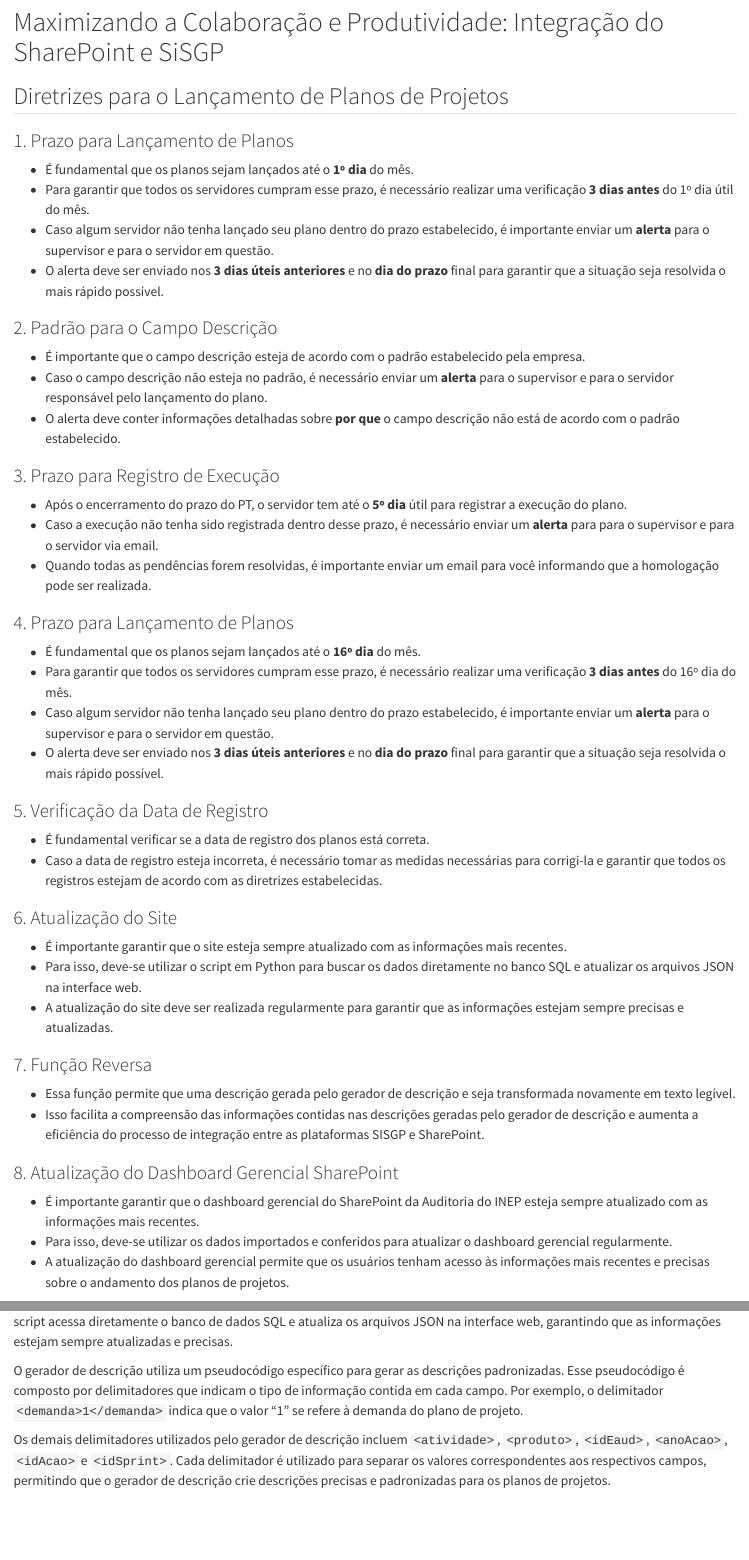
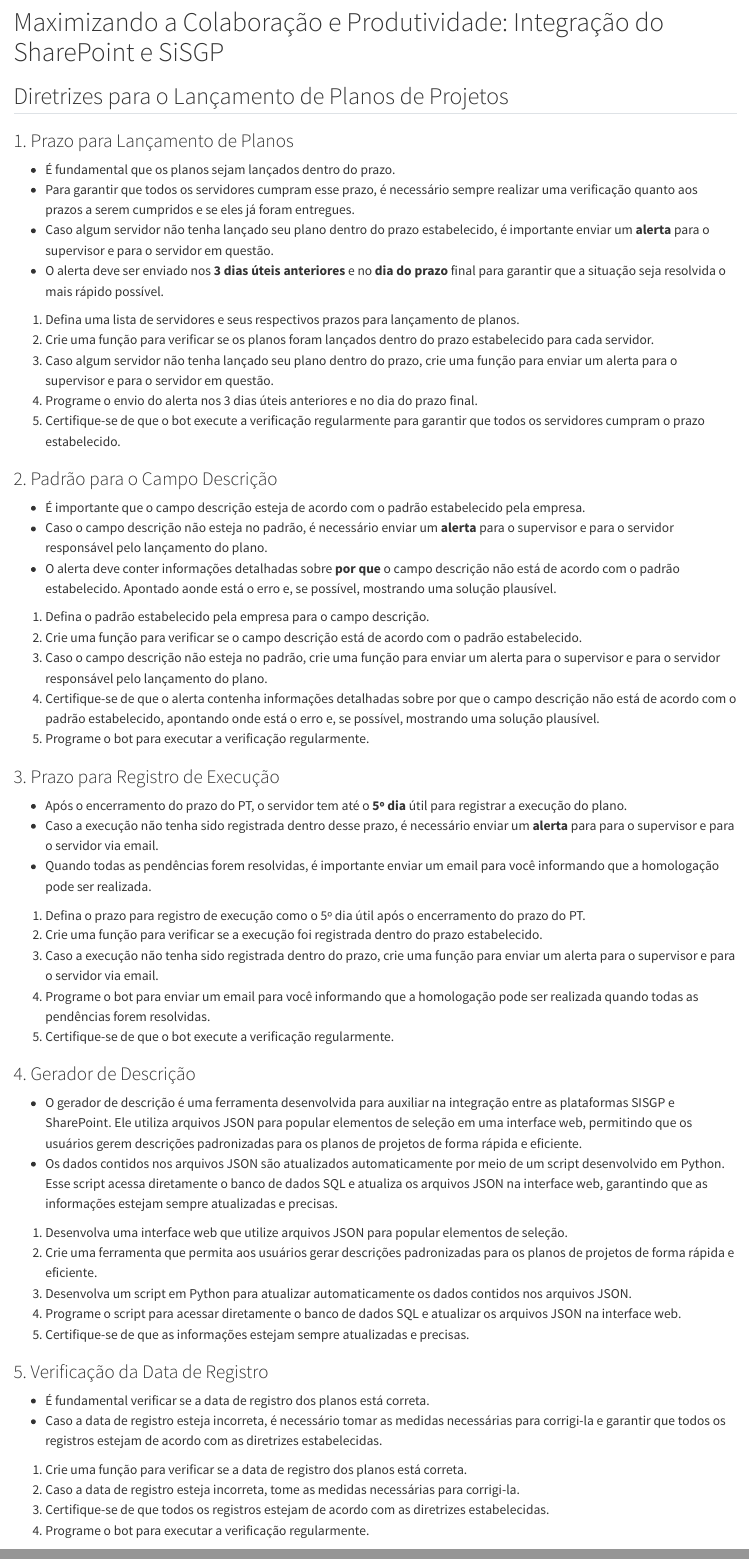
Before and after one commit to JamMatos23/Regras, a Quarto document (Regras.Qmd): the page in a window 1100 px wide, from 110 px down, and a second part further down, joined at a grey line. Rendered offline with R 4.5, knitr and Pandoc in place of Quarto, with nearby package versions.

Commit message:
Atualização WebUP

```diff
--- a/Regras.Qmd
+++ b/Regras.Qmd
@@ -19,29 +19,54 @@
 ## Diretrizes para o Lançamento de Planos de Projetos
 
 ### 1. Prazo para Lançamento de Planos
-- É fundamental que os planos sejam lançados até o **1º dia** do mês.
-- Para garantir que todos os servidores cumpram esse prazo, é necessário realizar uma verificação **3 dias antes** do 1º dia útil do mês.
+- É fundamental que os planos sejam lançados dentro do prazo.
+- Para garantir que todos os servidores cumpram esse prazo, é necessário sempre realizar uma verificação quanto aos prazos a serem cumpridos e se eles já foram entregues.
 - Caso algum servidor não tenha lançado seu plano dentro do prazo estabelecido, é importante enviar um **alerta** para o supervisor e para o servidor em questão.
 - O alerta deve ser enviado nos **3 dias úteis anteriores** e no **dia do prazo** final para garantir que a situação seja resolvida o mais rápido possível.
+
+1. Defina uma lista de servidores e seus respectivos prazos para lançamento de planos.
+2. Crie uma função para verificar se os planos foram lançados dentro do prazo estabelecido para cada servidor.
+3. Caso algum servidor não tenha lançado seu plano dentro do prazo, crie uma função para enviar um alerta para o supervisor e para o servidor em questão.
+4. Programe o envio do alerta nos 3 dias úteis anteriores e no dia do prazo final.
+5. Certifique-se de que o bot execute a verificação regularmente para garantir que todos os servidores cumpram o prazo estabelecido.
 
 ### 2. Padrão para o Campo Descrição
 - É importante que o campo descrição esteja de acordo com o padrão estabelecido pela empresa.
 - Caso o campo descrição não esteja no padrão, é necessário enviar um **alerta** para o supervisor e para o servidor responsável pelo lançamento do plano.
-- O alerta deve conter informações detalhadas sobre **por que** o campo descrição não está de acordo com o padrão estabelecido.
+- O alerta deve conter informações detalhadas sobre **por que** o campo descrição não está de acordo com o padrão estabelecido. Apontado aonde está o erro e, se possível, mostrando uma solução plausível.
+
+1. Defina o padrão estabelecido pela empresa para o campo descrição.
+2. Crie uma função para verificar se o campo descrição está de acordo com o padrão estabelecido.
+3. Caso o campo descrição não esteja no padrão, crie uma função para enviar um alerta para o supervisor e para o servidor responsável pelo lançamento do plano.
+4. Certifique-se de que o alerta contenha informações detalhadas sobre por que o campo descrição não está de acordo com o padrão estabelecido, apontando onde está o erro e, se possível, mostrando uma solução plausível.
+5. Programe o bot para executar a verificação regularmente.
 
 ### 3. Prazo para Registro de Execução
 - Após o encerramento do prazo do PT, o servidor tem até o **5º dia** útil para registrar a execução do plano.
 - Caso a execução não tenha sido registrada dentro desse prazo, é necessário enviar um **alerta** para para o supervisor e para o servidor via email.
 - Quando todas as pendências forem resolvidas, é importante enviar um email para você informando que a homologação pode ser realizada.
 
-### 4. Prazo para Lançamento de Planos
-- É fundamental que os planos sejam lançados até o **16º dia** do mês.
-- Para garantir que todos os servidores cumpram esse prazo, é necessário realizar uma verificação **3 dias antes** do 16º dia do mês.
-- Caso algum servidor não tenha lançado seu plano dentro do prazo estabelecido, é importante enviar um **alerta** para o supervisor e para o servidor em questão.
-- O alerta deve ser enviado nos **3 dias úteis anteriores** e no **dia do prazo** final para garantir que a situação seja resolvida o mais rápido possível.
+1. Defina o prazo para registro de execução como o 5º dia útil após o encerramento do prazo do PT.
+2. Crie uma função para verificar se a execução foi registrada dentro do prazo estabelecido.
+3. Caso a execução não tenha sido registrada dentro do prazo, crie uma função para enviar um alerta para o supervisor e para o servidor via email.
+4. Programe o bot para enviar um email para você informando que a homologação pode ser realizada quando todas as pendências forem resolvidas.
+5. Certifique-se de que o bot execute a verificação regularmente.
+
+### 4. Gerador de Descrição
+- O gerador de descrição é uma ferramenta desenvolvida para auxiliar na integração entre as plataformas SISGP e SharePoint. Ele utiliza arquivos JSON para popular elementos de seleção em uma interface web, permitindo que os usuários gerem descrições padronizadas para os planos de projetos de forma rápida e eficiente.
+- Os dados contidos nos arquivos JSON são atualizados automaticamente por meio de um script desenvolvido em Python. Esse script acessa diretamente o banco de dados SQL e atualiza os arquivos JSON na interface web, garantindo que as informações estejam sempre atualizadas e precisas.
+
+1. Desenvolva uma interface web que utilize arquivos JSON para popular elementos de seleção.
+2. Crie uma ferramenta que permita aos usuários gerar descrições padronizadas para os planos de projetos de forma rápida e eficiente.
+3. Desenvolva um script em Python para atualizar automaticamente os dados contidos nos arquivos JSON.
+4. Programe o script para acessar diretamente o banco de dados SQL e atualizar os arquivos JSON na interface web.
+5. Certifique-se de que as informações estejam sempre atualizadas e precisas.
 
 ### 5. Verificação da Data de Registro
 - É fundamental verificar se a data de registro dos planos está correta.
 - Caso a data de registro esteja incorreta, é necessário tomar as medidas necessárias para corrigi-la e garantir que todos os registros estejam de acordo com as diretrizes estabelecidas.
 
-### 6. Atualização do Site
+1. Crie uma função para verificar se a data de registro dos planos está correta.
+2. Caso a data de registro esteja incorreta, tome as medidas necessárias para corrigi-la.
+3. Certifique-se de que todos os registros estejam de acordo com as diretrizes estabelecidas.
+4. Programe o bot para executar a verificação regularmente.
@@ -64,5 +97,0 @@
-Os dados contidos nos arquivos JSON são atualizados automaticamente por meio de um script desenvolvido em Python. Esse script acessa diretamente o banco de dados SQL e atualiza os arquivos JSON na interface web, garantindo que as informações estejam sempre atualizadas e precisas.
-
-O gerador de descrição utiliza um pseudocódigo específico para gerar as descrições padronizadas. Esse pseudocódigo é composto por delimitadores que indicam o tipo de informação contida em cada campo. Por exemplo, o delimitador `<demanda>1</demanda>` indica que o valor “1” se refere à demanda do plano de projeto.
-
-Os demais delimitadores utilizados pelo gerador de descrição incluem `<atividade>`, `<produto>`, `<idEaud>`, `<anoAcao>`, `<idAcao>` e `<idSprint>`. Cada delimitador é utilizado para separar os valores correspondentes aos respectivos campos, permitindo que o gerador de descrição crie descrições precisas e padronizadas para os planos de projetos.
```
Also changed, not shown: WebUP.py (+4 -2 lines), Regras.pdf, Regras.Qmd (20 more changed lines).
